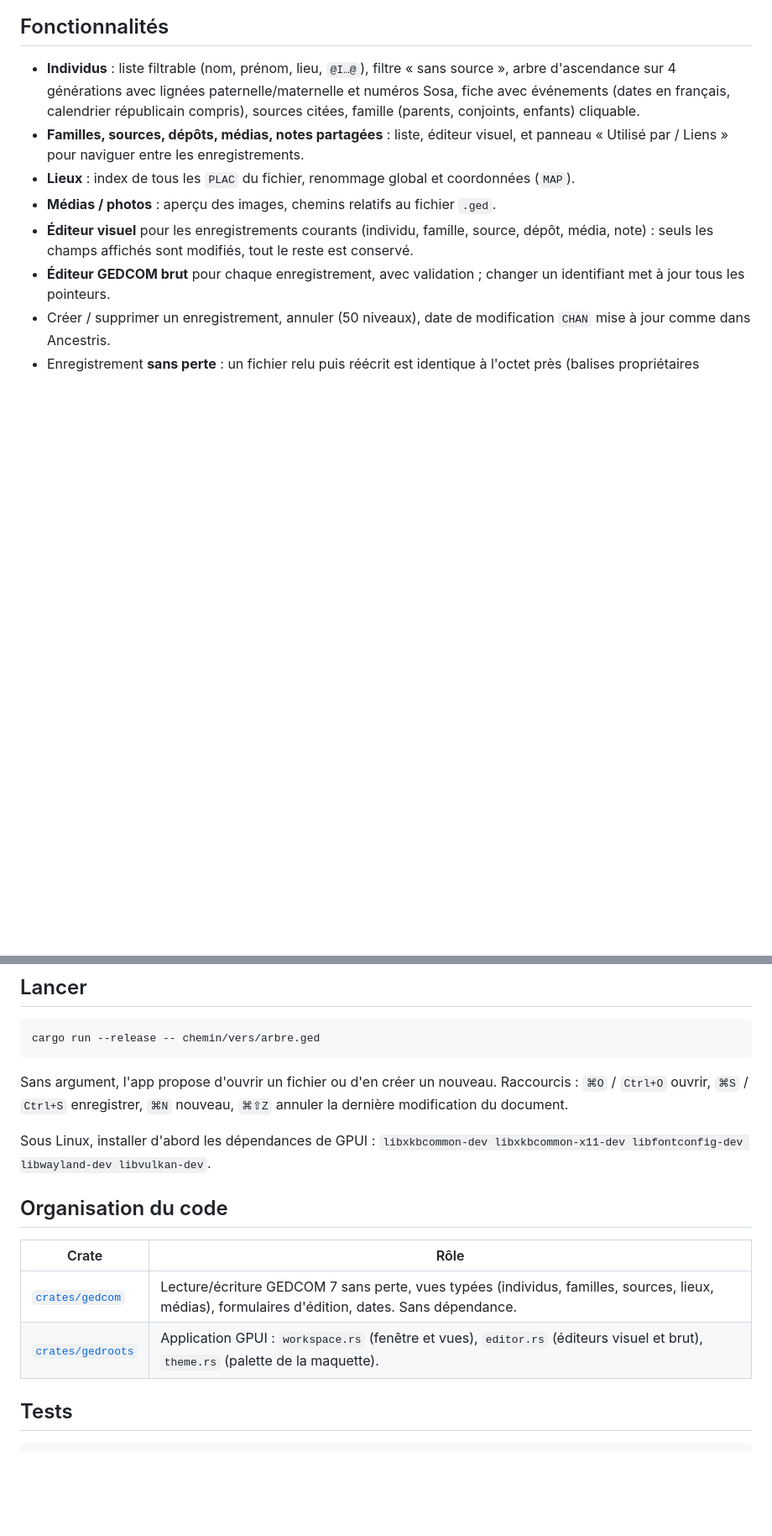
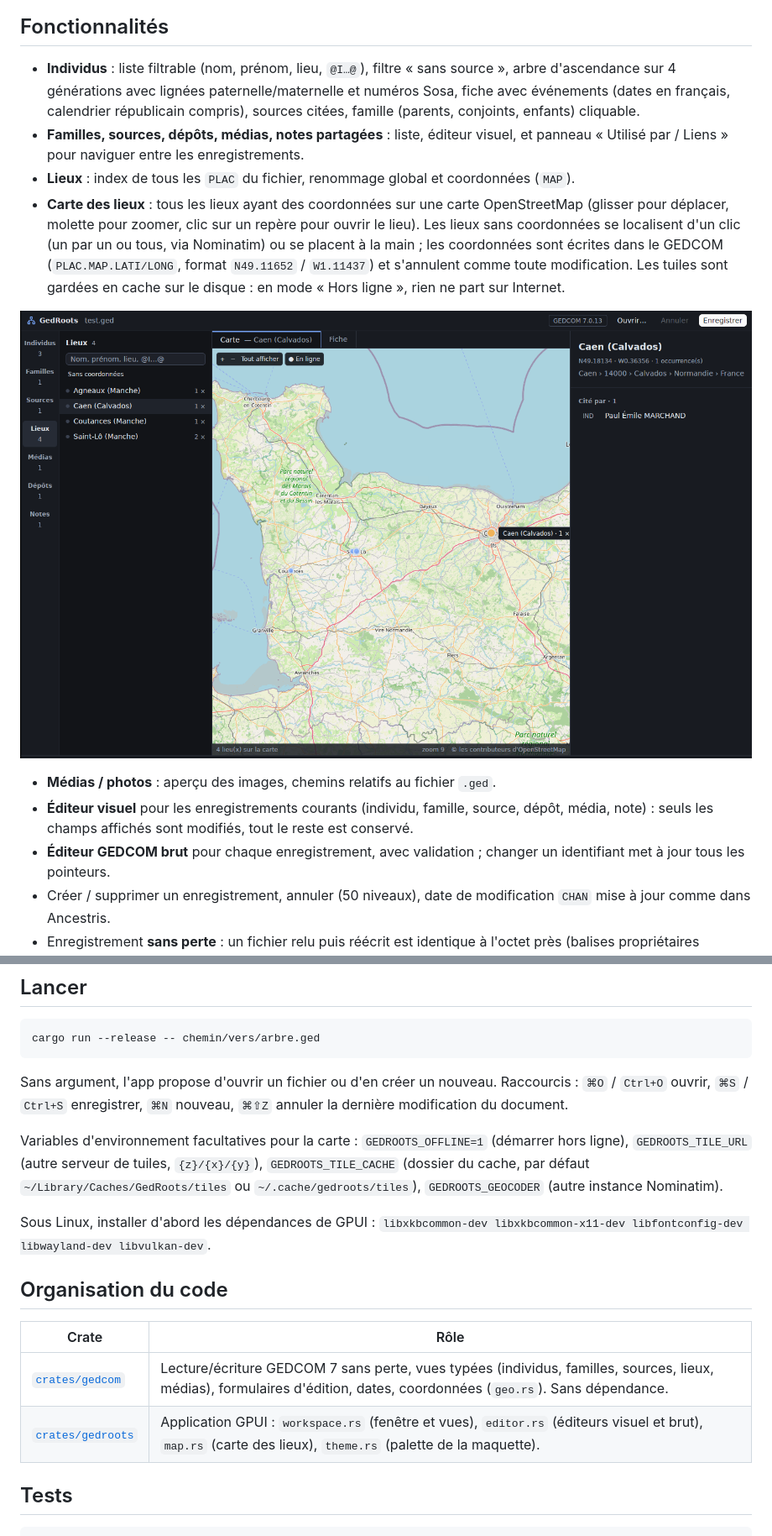
Before and after one commit to gedroots/gedroots, a Markdown page: README.md, 2 parts joined by grey strips. Shown at 84% size. GitHub-like rendering; pictures changed too: docs/capture-carte.png (added); blank space fills up the shorter version.

```diff
--- a/README.md
+++ b/README.md
@@ -18,6 +18,15 @@ et suit la maquette « Lignée » (thème sombre, barre d'activité, liste, arbr
 - **Familles, sources, dépôts, médias, notes partagées** : liste, éditeur visuel,
   et panneau « Utilisé par / Liens » pour naviguer entre les enregistrements.
 - **Lieux** : index de tous les `PLAC` du fichier, renommage global et coordonnées (`MAP`).
+- **Carte des lieux** : tous les lieux ayant des coordonnées sur une carte OpenStreetMap
+  (glisser pour déplacer, molette pour zoomer, clic sur un repère pour ouvrir le lieu).
+  Les lieux sans coordonnées se localisent d'un clic (un par un ou tous, via Nominatim) ou se
+  placent à la main ; les coordonnées sont écrites dans le GEDCOM (`PLAC.MAP.LATI/LONG`,
+  format `N49.11652` / `W1.11437`) et s'annulent comme toute modification. Les tuiles sont
+  gardées en cache sur le disque : en mode « Hors ligne », rien ne part sur Internet.
+
+![Carte des lieux](docs/capture-carte.png)
+
 - **Médias / photos** : aperçu des images, chemins relatifs au fichier `.ged`.
 - **Éditeur visuel** pour les enregistrements courants (individu, famille, source, dépôt,
   média, note) : seuls les champs affichés sont modifiés, tout le reste est conservé.
@@ -41,6 +50,11 @@ Sans argument, l'app propose d'ouvrir un fichier ou d'en créer un nouveau.
 Raccourcis : `⌘O` / `Ctrl+O` ouvrir, `⌘S` / `Ctrl+S` enregistrer, `⌘N` nouveau,
 `⌘⇧Z` annuler la dernière modification du document.
 
+Variables d'environnement facultatives pour la carte : `GEDROOTS_OFFLINE=1` (démarrer hors ligne),
+`GEDROOTS_TILE_URL` (autre serveur de tuiles, `{z}/{x}/{y}`), `GEDROOTS_TILE_CACHE` (dossier du
+cache, par défaut `~/Library/Caches/GedRoots/tiles` ou `~/.cache/gedroots/tiles`),
+`GEDROOTS_GEOCODER` (autre instance Nominatim).
+
 Sous Linux, installer d'abord les dépendances de GPUI :
 `libxkbcommon-dev libxkbcommon-x11-dev libfontconfig-dev libwayland-dev libvulkan-dev`.
 
@@ -48,8 +62,8 @@ Sous Linux, installer d'abord les dépendances de GPUI :
 
 | Crate | Rôle |
 | --- | --- |
-| [`crates/gedcom`](crates/gedcom) | Lecture/écriture GEDCOM 7 sans perte, vues typées (individus, familles, sources, lieux, médias), formulaires d'édition, dates. Sans dépendance. |
-| [`crates/gedroots`](crates/gedroots) | Application GPUI : `workspace.rs` (fenêtre et vues), `editor.rs` (éditeurs visuel et brut), `theme.rs` (palette de la maquette). |
+| [`crates/gedcom`](crates/gedcom) | Lecture/écriture GEDCOM 7 sans perte, vues typées (individus, familles, sources, lieux, médias), formulaires d'édition, dates, coordonnées (`geo.rs`). Sans dépendance. |
+| [`crates/gedroots`](crates/gedroots) | Application GPUI : `workspace.rs` (fenêtre et vues), `editor.rs` (éditeurs visuel et brut), `map.rs` (carte des lieux), `theme.rs` (palette de la maquette). |
 
 ## Tests
 
```
Also changed, not shown: 7 other files.
